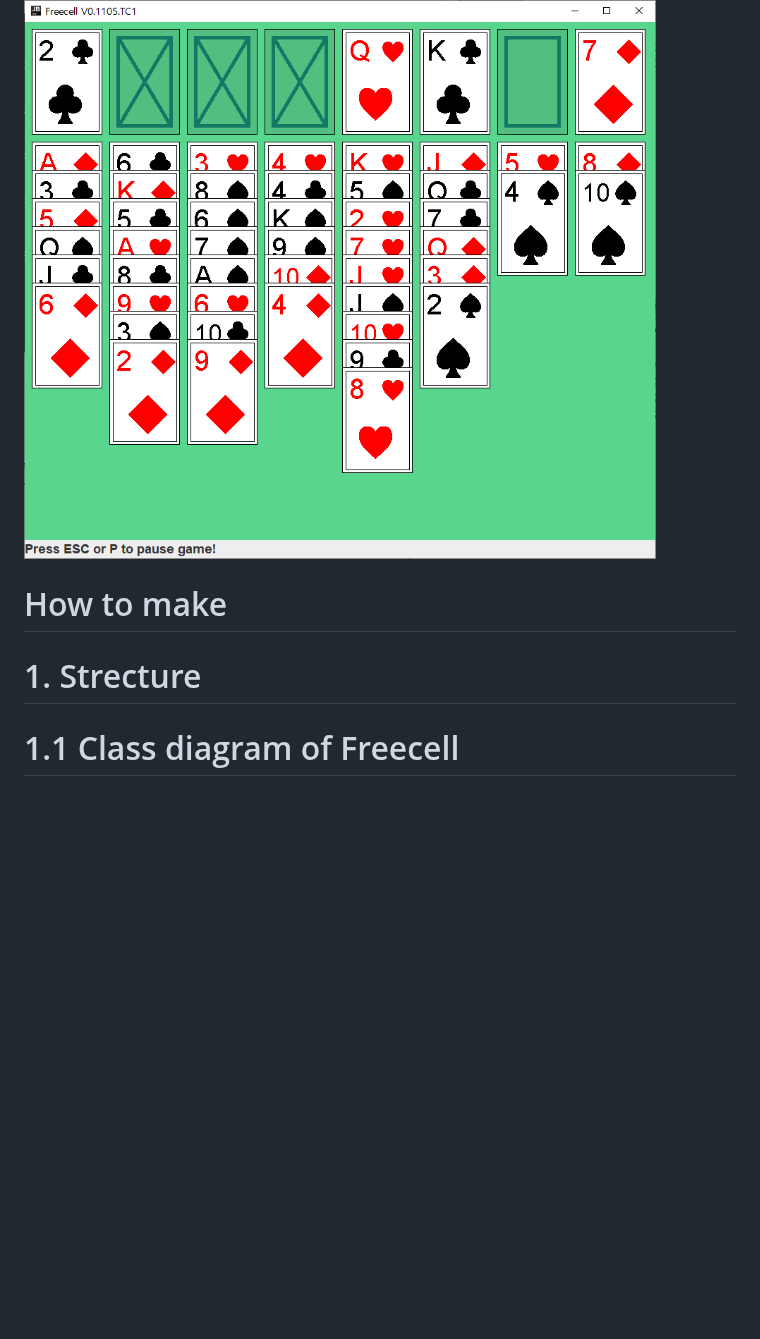
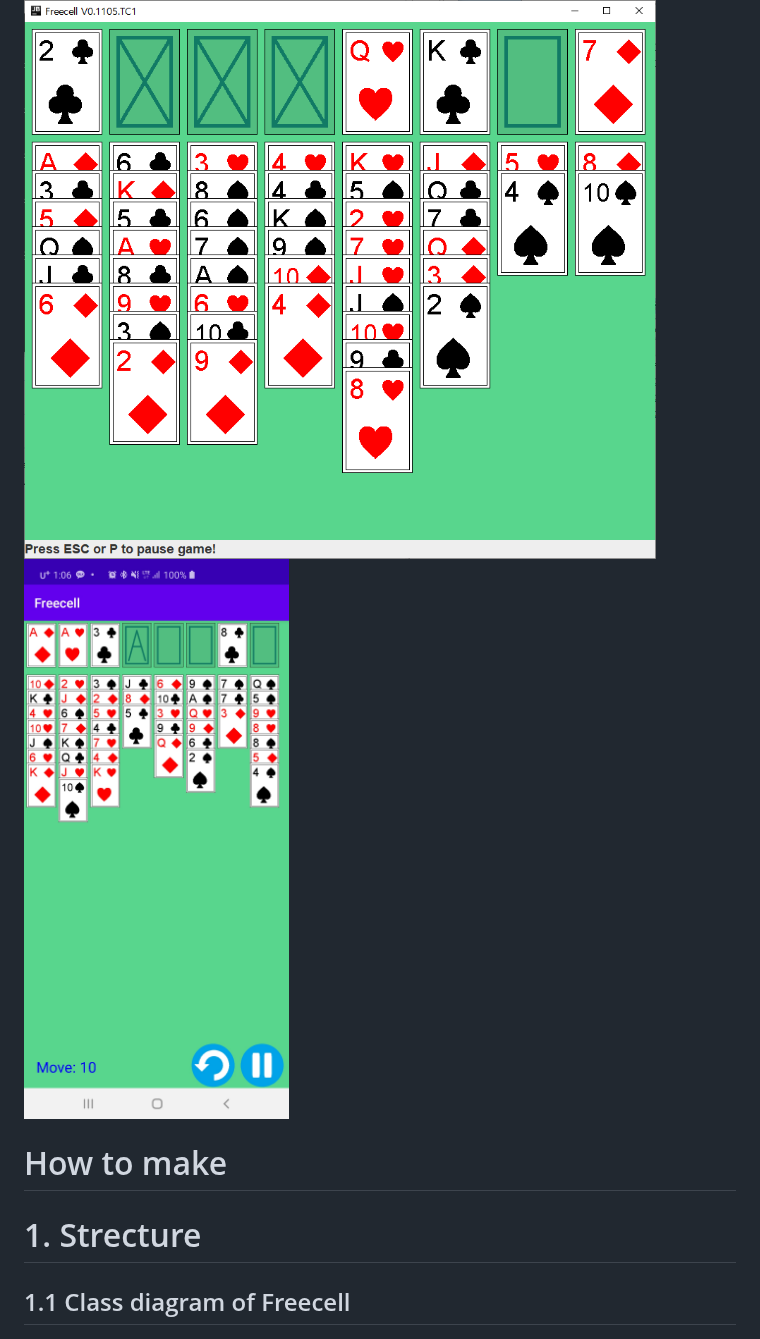
Before and after one commit to chobocho/freecell, a Markdown page: README.md, the part around one of its changes. Drawn GitHub-style; pictures changed too: doc/android_screenshot.jpg (added); blank space fills up the shorter version.

Commit message:
[Android] Add screen shot

```diff
--- a/README.md
+++ b/README.md
@@ -2,11 +2,12 @@
 Freecell game
 
 ![screen_shot](https://github.com/chobocho/freecell/blob/master/doc/screen_shot.png)
+![screen_shot](https://github.com/chobocho/freecell/blob/master/doc/android_screenshot.jpg)
 
 # How to make
 
 # 1. Strecture
 
-# 1.1 Class diagram of Freecell
+## 1.1 Class diagram of Freecell
 ![classdiagram](https://github.com/chobocho/freecell/blob/master/doc/classdiagram.png)
 
```
Also changed, not shown: other parts of README.md (+1 -1 lines).
